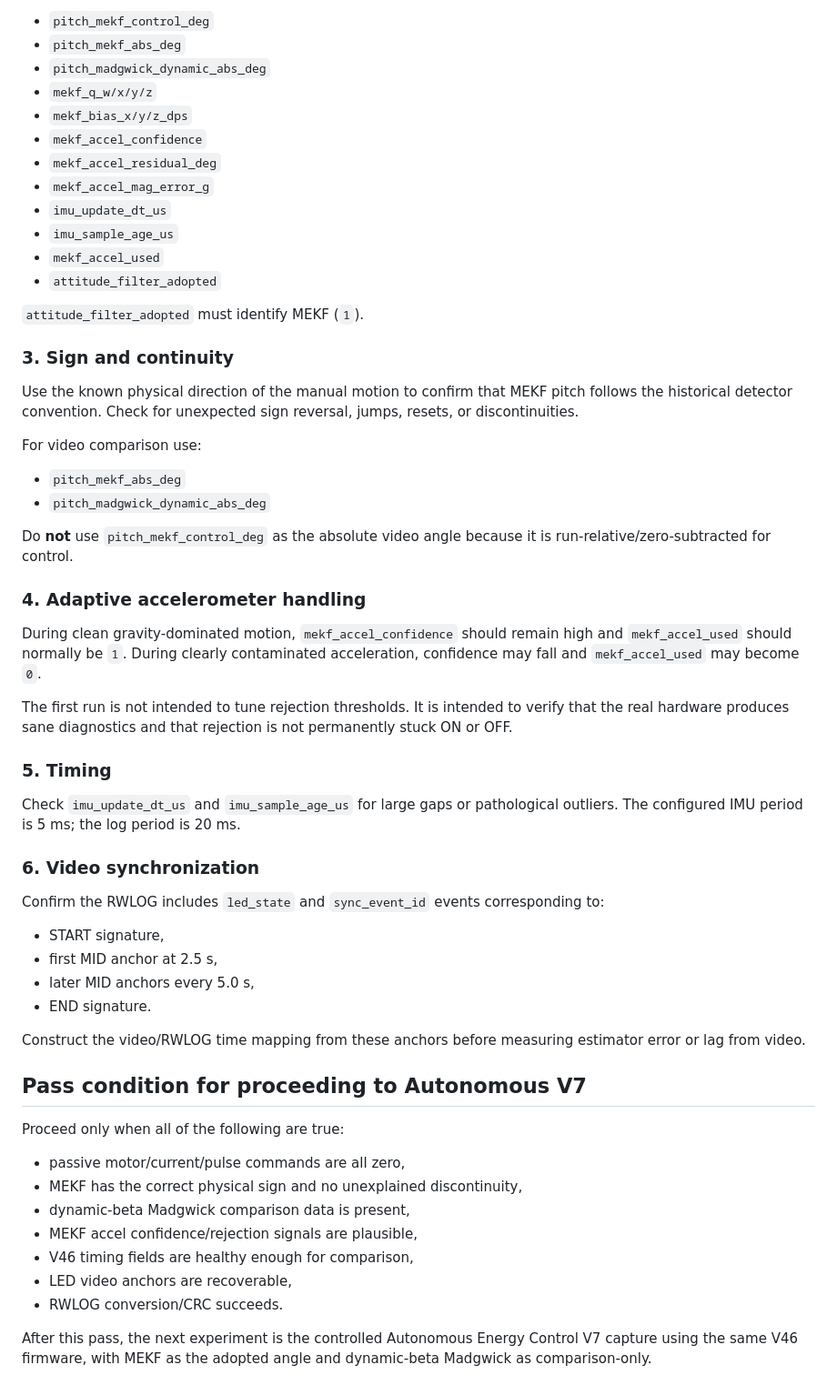
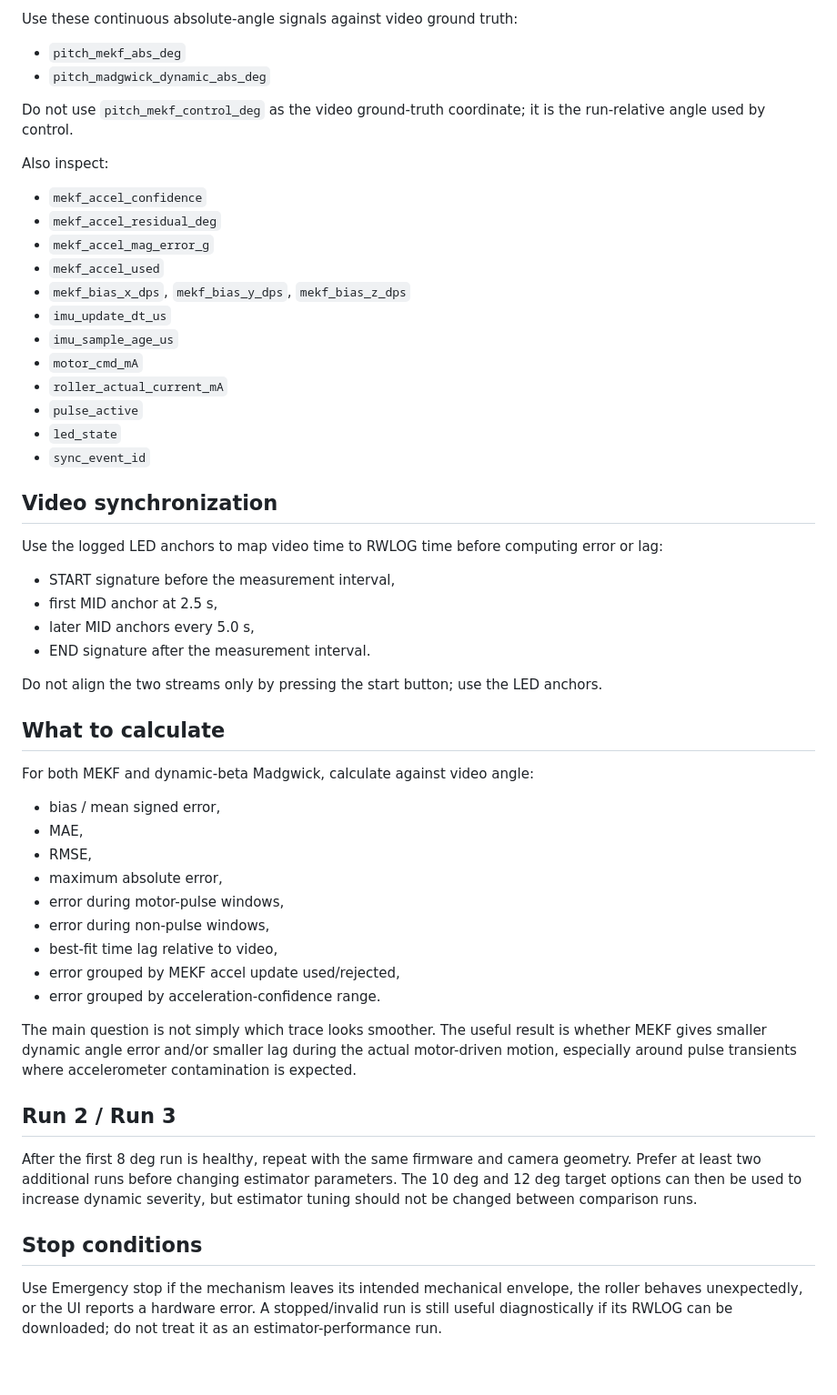
Before and after one commit to temesotejam/atoms3r-mekf-dynamic-validation, a Markdown page: docs/FIRST_V46_DYNAMIC_VALIDATION.md, the part around one of its changes. Shown at 91% size. GitHub-like rendering.

```diff
--- a/docs/FIRST_V46_DYNAMIC_VALIDATION.md
+++ b/docs/FIRST_V46_DYNAMIC_VALIDATION.md
@@ -80,60 +73,56 @@ Confirm the converted log contains valid samples for:
-- `pitch_mekf_control_deg`
-- `pitch_mekf_abs_deg`
-- `pitch_madgwick_dynamic_abs_deg`
-- `mekf_q_w/x/y/z`
-- `mekf_bias_x/y/z_dps`
-- `mekf_accel_confidence`
-- `mekf_accel_residual_deg`
-- `mekf_accel_mag_error_g`
-- `imu_update_dt_us`
-- `imu_sample_age_us`
-- `mekf_accel_used`
-- `attitude_filter_adopted`
-
-`attitude_filter_adopted` must identify MEKF (`1`).
-
-### 3. Sign and continuity
-
-Use the known physical direction of the manual motion to confirm that MEKF pitch follows the historical detector convention. Check for unexpected sign reversal, jumps, resets, or discontinuities.
-
-For video comparison use:
+Use these continuous absolute-angle signals against video ground truth:
 
 - `pitch_mekf_abs_deg`
 - `pitch_madgwick_dynamic_abs_deg`
 
-Do **not** use `pitch_mekf_control_deg` as the absolute video angle because it is run-relative/zero-subtracted for control.
+Do not use `pitch_mekf_control_deg` as the video ground-truth coordinate; it is the run-relative angle used by control.
 
-### 4. Adaptive accelerometer handling
+Also inspect:
 
-During clean gravity-dominated motion, `mekf_accel_confidence` should remain high and `mekf_accel_used` should normally be `1`. During clearly contaminated acceleration, confidence may fall and `mekf_accel_used` may become `0`.
+- `mekf_accel_confidence`
+- `mekf_accel_residual_deg`
+- `mekf_accel_mag_error_g`
+- `mekf_accel_used`
+- `mekf_bias_x_dps`, `mekf_bias_y_dps`, `mekf_bias_z_dps`
+- `imu_update_dt_us`
+- `imu_sample_age_us`
+- `motor_cmd_mA`
+- `roller_actual_current_mA`
+- `pulse_active`
+- `led_state`
+- `sync_event_id`
 
-The first run is not intended to tune rejection thresholds. It is intended to verify that the real hardware produces sane diagnostics and that rejection is not permanently stuck ON or OFF.
+## Video synchronization
 
-### 5. Timing
+Use the logged LED anchors to map video time to RWLOG time before computing error or lag:
 
-Check `imu_update_dt_us` and `imu_sample_age_us` for large gaps or pathological outliers. The configured IMU period is 5 ms; the log period is 20 ms.
-
-### 6. Video synchronization
-
-Confirm the RWLOG includes `led_state` and `sync_event_id` events corresponding to:
-
-- START signature,
+- START signature before the measurement interval,
 - first MID anchor at 2.5 s,
 - later MID anchors every 5.0 s,
-- END signature.
+- END signature after the measurement interval.
 
-Construct the video/RWLOG time mapping from these anchors before measuring estimator error or lag from video.
+Do not align the two streams only by pressing the start button; use the LED anchors.
 
-## Pass condition for proceeding to Autonomous V7
+## What to calculate
 
-Proceed only when all of the following are true:
+For both MEKF and dynamic-beta Madgwick, calculate against video angle:
 
-- passive motor/current/pulse commands are all zero,
-- MEKF has the correct physical sign and no unexplained discontinuity,
-- dynamic-beta Madgwick comparison data is present,
-- MEKF accel confidence/rejection signals are plausible,
-- V46 timing fields are healthy enough for comparison,
-- LED video anchors are recoverable,
-- RWLOG conversion/CRC succeeds.
+- bias / mean signed error,
+- MAE,
+- RMSE,
+- maximum absolute error,
+- error during motor-pulse windows,
+- error during non-pulse windows,
+- best-fit time lag relative to video,
+- error grouped by MEKF accel update used/rejected,
+- error grouped by acceleration-confidence range.
 
-After this pass, the next experiment is the controlled Autonomous Energy Control V7 capture using the same V46 firmware, with MEKF as the adopted angle and dynamic-beta Madgwick as comparison-only.
+The main question is not simply which trace looks smoother. The useful result is whether MEKF gives smaller dynamic angle error and/or smaller lag during the actual motor-driven motion, especially around pulse transients where accelerometer contamination is expected.
+
+## Run 2 / Run 3
+
+After the first 8 deg run is healthy, repeat with the same firmware and camera geometry. Prefer at least two additional runs before changing estimator parameters. The 10 deg and 12 deg target options can then be used to increase dynamic severity, but estimator tuning should not be changed between comparison runs.
+
+## Stop conditions
+
+Use Emergency stop if the mechanism leaves its intended mechanical envelope, the roller behaves unexpectedly, or the UI reports a hardware error. A stopped/invalid run is still useful diagnostically if its RWLOG can be downloaded; do not treat it as an estimator-performance run.
```
Also changed, not shown: other parts of docs/FIRST_V46_DYNAMIC_VALIDATION.md (+43 -50 lines).
